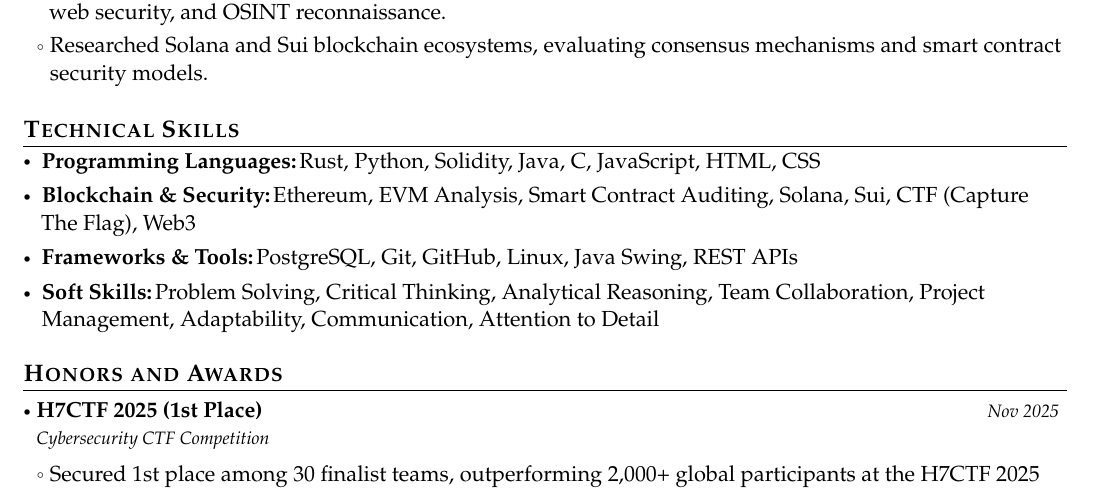
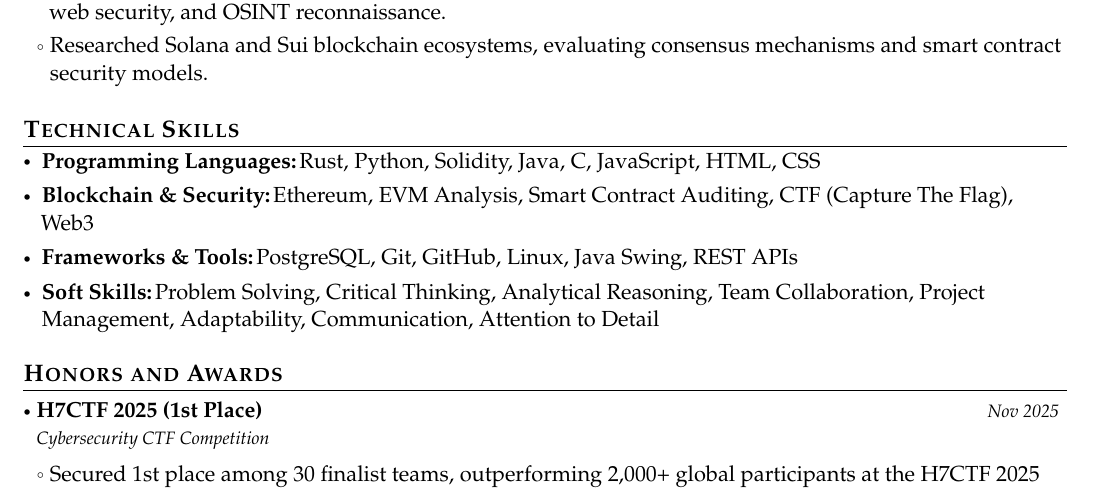
Before and after one commit to sn8ha/Resume, a LaTeX document (Main.tex, which reads Sections/Skills.tex): part of page 1 of 2, cut so that both start at the same text. Compiled offline with pdfLaTeX.

Commit message:
removed solana , sui from skills

```diff
--- a/Sections/Skills.tex
+++ b/Sections/Skills.tex
@@ -5,7 +5,7 @@
   \resumeSubItem{Programming Languages:}
     {Rust, Python, Solidity, Java, C, JavaScript, HTML, CSS}
   \resumeSubItem{Blockchain \& Security:}
-    {Ethereum, EVM Analysis, Smart Contract Auditing, Solana, Sui, CTF (Capture The Flag), Web3}
+    {Ethereum, EVM Analysis, Smart Contract Auditing, CTF (Capture The Flag), Web3}
   \resumeSubItem{Frameworks \& Tools:}
     {PostgreSQL, Git, GitHub, Linux, Java Swing, REST APIs}
   \resumeSubItem{Soft Skills:}
```
